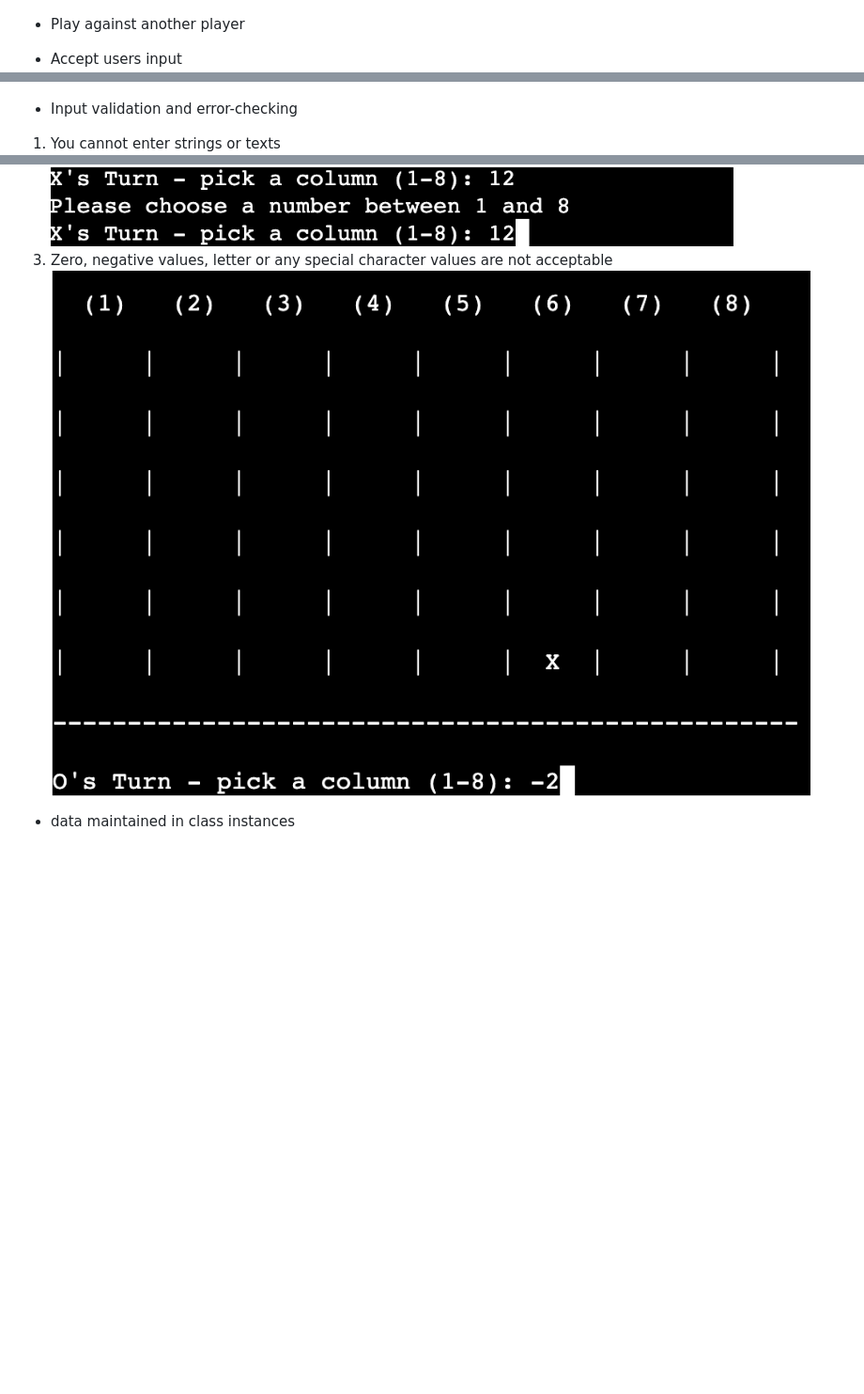
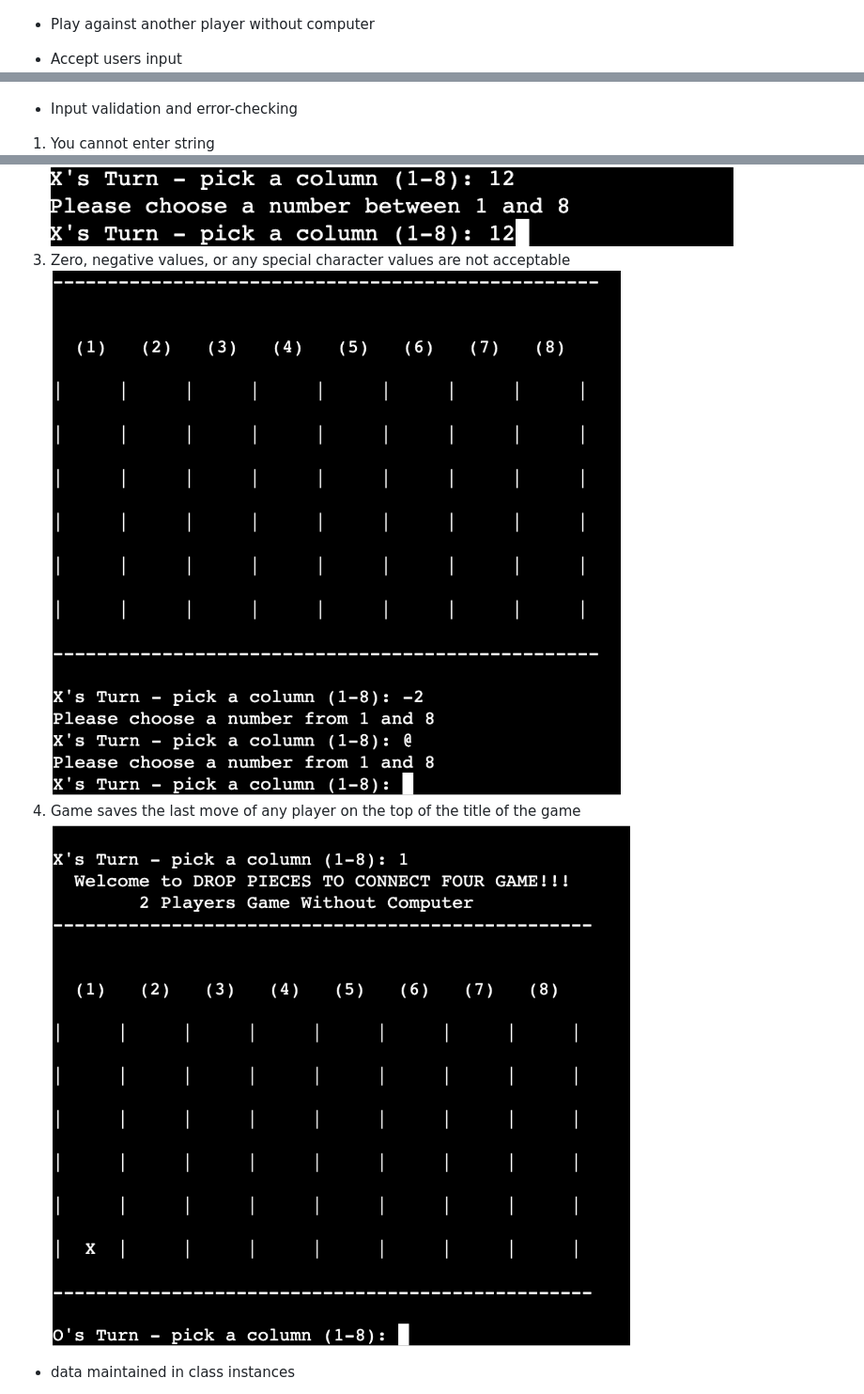
Before and after one commit to Code-Institute-Submissions/sammanomar-project3, a Markdown page: README.md, 3 parts joined by grey strips. Shown at 94% size. Drawn GitHub-style; pictures changed too: screenshots/i.png, screenshots/j.png (added); blank space fills up the shorter version.

Commit message:
fix pep8 bugs, update screenshots and read me

```diff
--- a/README.md
+++ b/README.md
@@ -19,11 +19,11 @@ The winner is the player who connects four four first whether vertically or hori
 
 ![](/screenshots/b.png)
 
-- Play against another player
+- Play against another player without computer
 - Accept users input
 ![](/screenshots/c.png)
 ![](/screenshots/d.png)
 
 - Input validation and error-checking
-1. You cannot enter strings or texts
+1. You cannot enter string
 ![](/screenshots/e.png)
@@ -31,5 +31,6 @@ The winner is the player who connects four four first whether vertically or hori
 ![](/screenshots/f.png)
-3. Zero, negative values, letter or any special character values are not acceptable
+3. Zero, negative values, or any special character values are not acceptable
 ![](/screenshots/i.png)
-
+4. Game saves the last move of any player on the top of the title of the game
+![](/screenshots/j.png)
 - data maintained in class instances
```
Also changed, not shown: other parts of README.md (+24 -17 lines), screenshots/a.png, screenshots/h.png, screenshots/k.png (added), screenshots/l.png (added), 2 other files.
